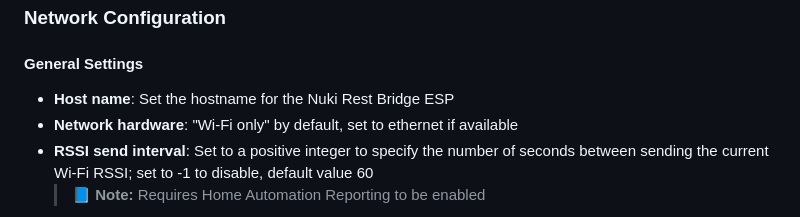
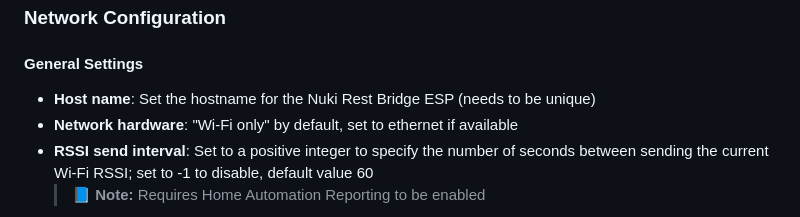
Before and after one commit to CalDymos/nuki-restbridge, a Markdown page: README.md, the part around the change. Rendered like a GitHub page.

Commit message:
Update README.md for hostname

```diff
--- a/README.md
+++ b/README.md
@@ -159,7 +159,7 @@ You can configure:
 
 #### General Settings
 
-- **Host name**: Set the hostname for the Nuki Rest Bridge ESP
+- **Host name**: Set the hostname for the Nuki Rest Bridge ESP (needs to be unique)
 - **Network hardware**: "Wi-Fi only" by default, set to ethernet if available
 - **RSSI send interval**: Set to a positive integer to specify the number of seconds between sending the current Wi-Fi RSSI; set to -1 to disable, default value 60
   > 📘 **Note:** Requires Home Automation Reporting to be enabled
```
